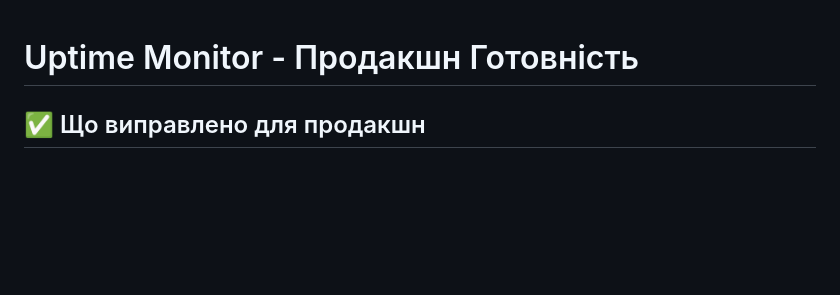
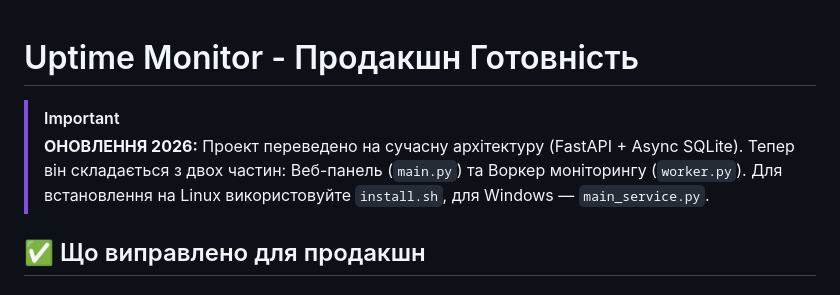
Before and after one commit to ajjs1ajjs/Uptime-Monitor, a Markdown page: Uptime_Robot/PRODUCTION.md, the part around the change. Rendered like a GitHub page; blank space fills up the shorter version.

Commit message:
Docs: Update PRODUCTION.md with architectural notes

```diff
--- a/Uptime_Robot/PRODUCTION.md
+++ b/Uptime_Robot/PRODUCTION.md
@@ -1,4 +1,9 @@
 # Uptime Monitor - Продакшн Готовність
+
+> [!IMPORTANT]
+> **ОНОВЛЕННЯ 2026:** Проект переведено на сучасну архітектуру (FastAPI + Async SQLite).
+> Тепер він складається з двох частин: Веб-панель (`main.py`) та Воркер моніторингу (`worker.py`).
+> Для встановлення на Linux використовуйте `install.sh`, для Windows — `main_service.py`.
 
 ## ✅ Що виправлено для продакшн
 
```
